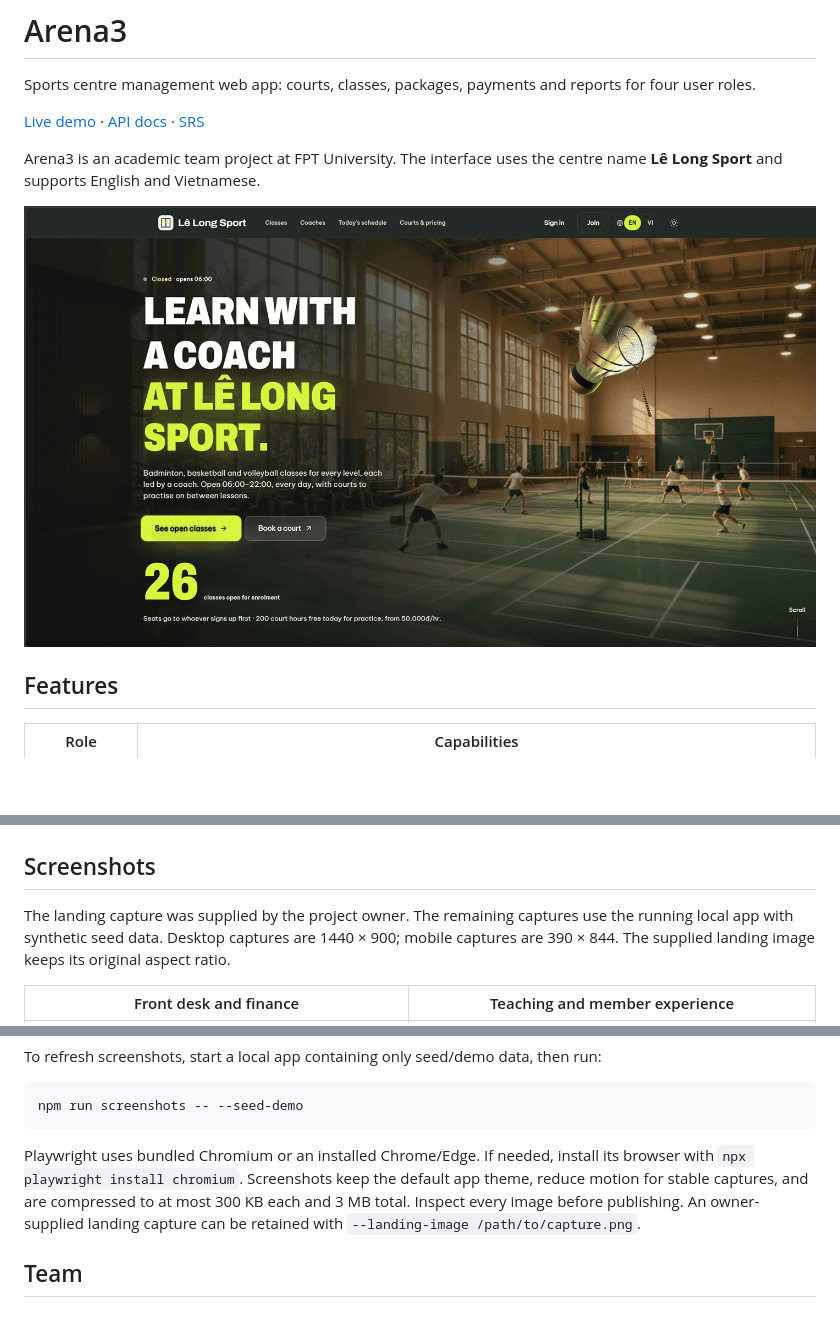
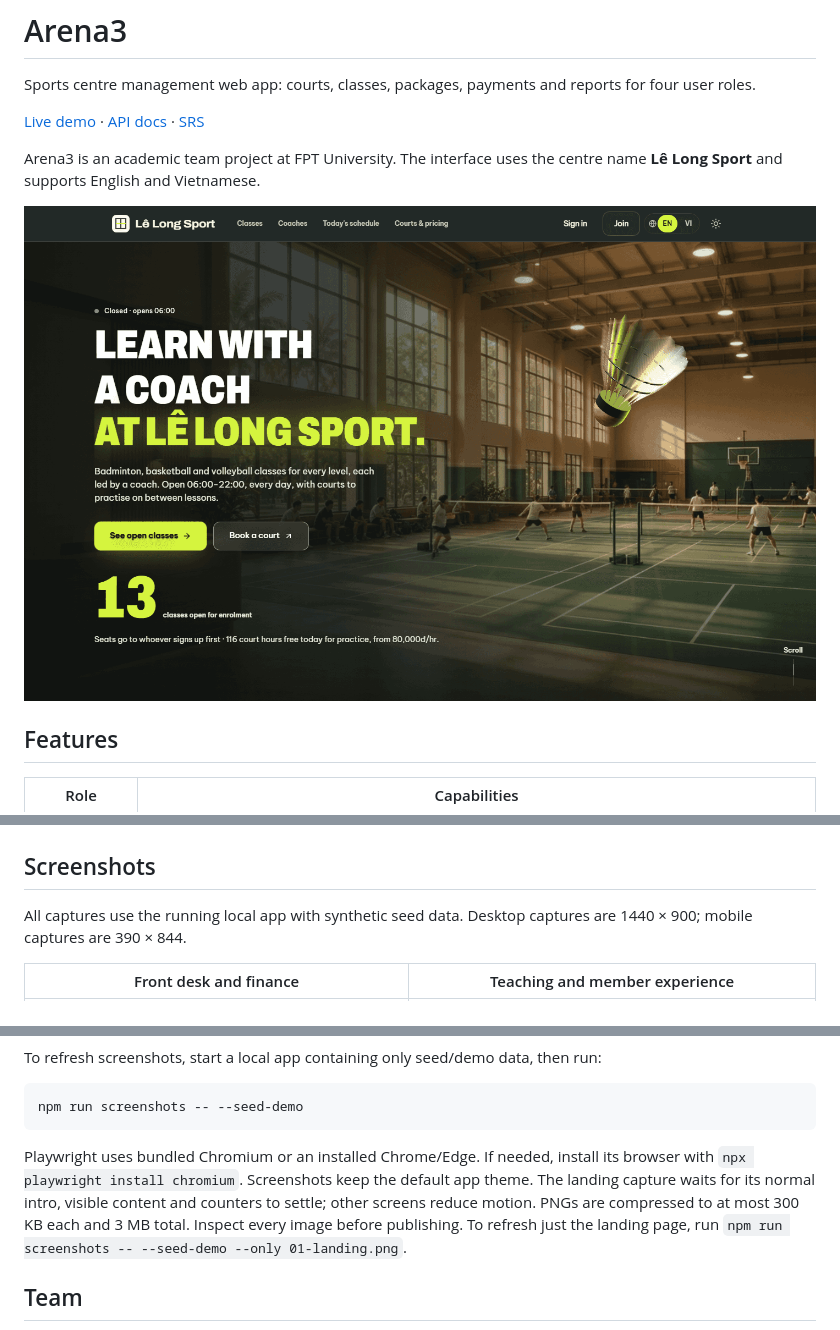
Before and after one commit to thanhsu263/sport-center-management-system, a Markdown page: README.md, 3 parts joined by grey strips. GitHub-like rendering; pictures changed too: docs/screenshots/01-landing.png; blank space fills up the shorter version.

Commit message:
docs: refresh landing screenshot after full page load

````diff
--- a/README.md
+++ b/README.md
@@ -19,7 +19,7 @@ Arena3 is an academic team project at FPT University. The interface uses the cen
 
 ## Screenshots
 
-The landing capture was supplied by the project owner. The remaining captures use the running local app with synthetic seed data. Desktop captures are 1440 × 900; mobile captures are 390 × 844. The supplied landing image keeps its original aspect ratio.
+All captures use the running local app with synthetic seed data. Desktop captures are 1440 × 900; mobile captures are 390 × 844.
 
 | Front desk and finance                                                                         | Teaching and member experience                                                                                           |
 | ---------------------------------------------------------------------------------------------- | ------------------------------------------------------------------------------------------------------------------------ |
@@ -164,7 +164,7 @@ To refresh screenshots, start a local app containing only seed/demo data, then r
 npm run screenshots -- --seed-demo
 ```
 
-Playwright uses bundled Chromium or an installed Chrome/Edge. If needed, install its browser with `npx playwright install chromium`. Screenshots keep the default app theme, reduce motion for stable captures, and are compressed to at most 300 KB each and 3 MB total. Inspect every image before publishing. An owner-supplied landing capture can be retained with `--landing-image /path/to/capture.png`.
+Playwright uses bundled Chromium or an installed Chrome/Edge. If needed, install its browser with `npx playwright install chromium`. Screenshots keep the default app theme. The landing capture waits for its normal intro, visible content and counters to settle; other screens reduce motion. PNGs are compressed to at most 300 KB each and 3 MB total. Inspect every image before publishing. To refresh just the landing page, run `npm run screenshots -- --seed-demo --only 01-landing.png`.
 
 ## Team
 
````
Also changed, not shown: 1 other file.
